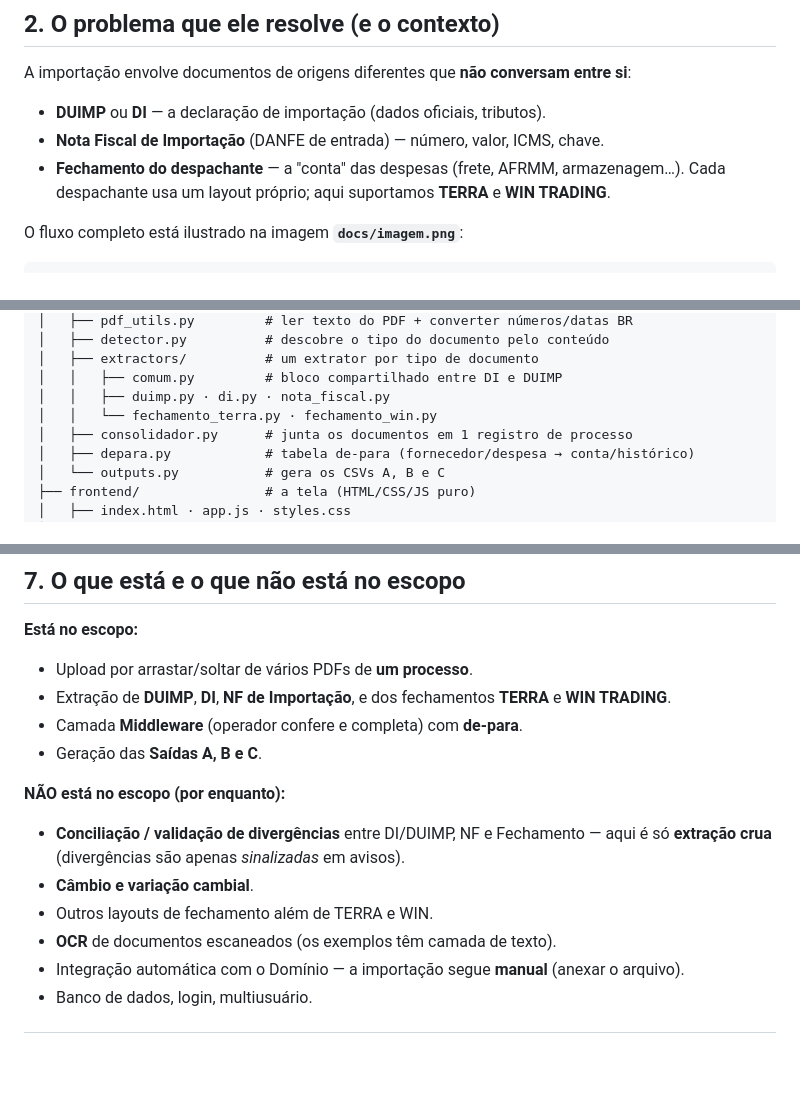
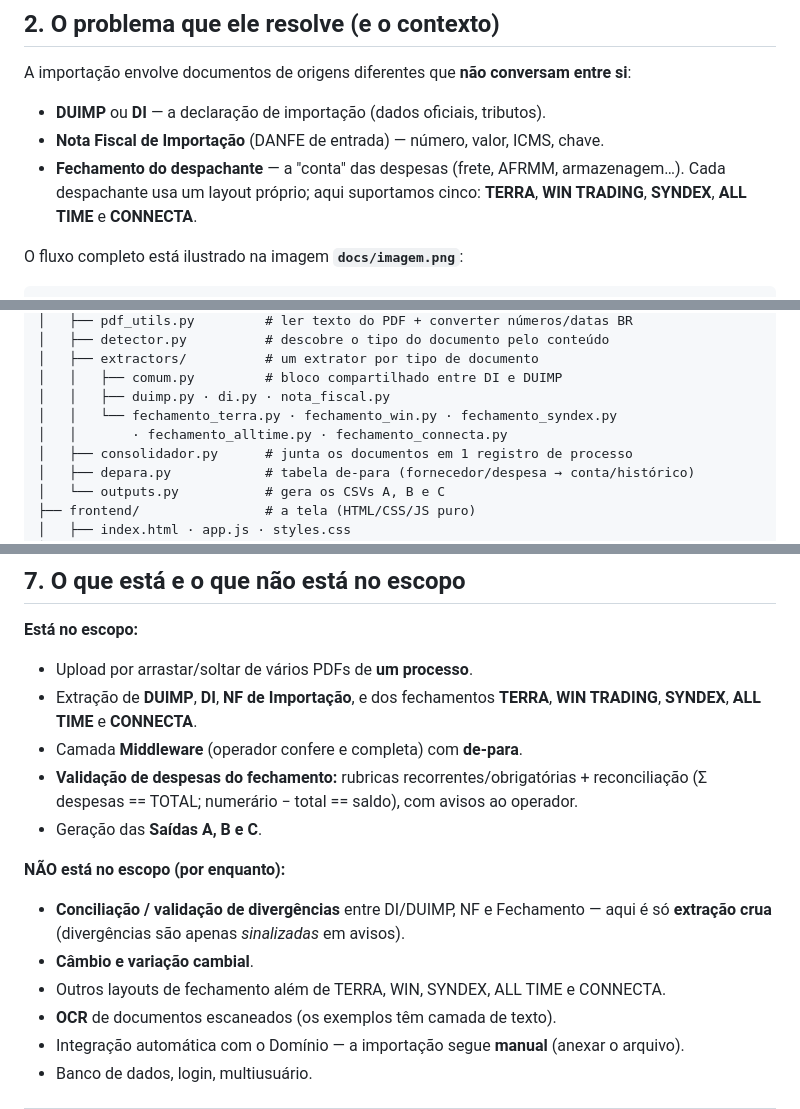
Before and after one commit to ThiagoScutari/importControlAconsult, a Markdown page: README.md, 3 parts joined by grey strips. GitHub-like rendering; blank space fills up the shorter version.

Commit message:
docs(readme): CONNECTA + expense validation, five fechamento layouts [F1-11]
Traz a lista de fechamentos suportados para cinco (TERRA/WIN/SYNDEX/ALL TIME/
CONNECTA), adiciona os extractors à árvore de arquivos e cita a validação de
despesas recorrentes/obrigatórias + reconciliação no escopo.

Co-Authored-By: Claude Opus 4.8 (1M context) <noreply@anthropic.com>

```diff
--- a/README.md
+++ b/README.md
@@ -35,7 +35,8 @@ A importação envolve documentos de origens diferentes que **não conversam ent
 - **DUIMP** ou **DI** — a declaração de importação (dados oficiais, tributos).
 - **Nota Fiscal de Importação** (DANFE de entrada) — número, valor, ICMS, chave.
 - **Fechamento do despachante** — a "conta" das despesas (frete, AFRMM, armazenagem…).
-  Cada despachante usa um layout próprio; aqui suportamos **TERRA** e **WIN TRADING**.
+  Cada despachante usa um layout próprio; aqui suportamos cinco: **TERRA**,
+  **WIN TRADING**, **SYNDEX**, **ALL TIME** e **CONNECTA**.
 
 O fluxo completo está ilustrado na imagem **`docs/imagem.png`**:
 
@@ -145,7 +146,8 @@ Exemplo de linha gerada:
 │   ├── extractors/          # um extrator por tipo de documento
 │   │   ├── comum.py         # bloco compartilhado entre DI e DUIMP
 │   │   ├── duimp.py · di.py · nota_fiscal.py
-│   │   └── fechamento_terra.py · fechamento_win.py
+│   │   └── fechamento_terra.py · fechamento_win.py · fechamento_syndex.py
+│   │       · fechamento_alltime.py · fechamento_connecta.py
 │   ├── consolidador.py      # junta os documentos em 1 registro de processo
 │   ├── depara.py            # tabela de-para (fornecedor/despesa → conta/histórico)
 │   └── outputs.py           # gera os CSVs A, B e C
@@ -163,15 +165,17 @@ Exemplo de linha gerada:
 **Está no escopo:**
 - Upload por arrastar/soltar de vários PDFs de **um processo**.
 - Extração de **DUIMP**, **DI**, **NF de Importação**, e dos fechamentos
-  **TERRA** e **WIN TRADING**.
+  **TERRA**, **WIN TRADING**, **SYNDEX**, **ALL TIME** e **CONNECTA**.
 - Camada **Middleware** (operador confere e completa) com **de-para**.
+- **Validação de despesas do fechamento:** rubricas recorrentes/obrigatórias +
+  reconciliação (Σ despesas == TOTAL; numerário − total == saldo), com avisos ao operador.
 - Geração das **Saídas A, B e C**.
 
 **NÃO está no escopo (por enquanto):**
 - **Conciliação / validação de divergências** entre DI/DUIMP, NF e Fechamento —
   aqui é só **extração crua** (divergências são apenas *sinalizadas* em avisos).
 - **Câmbio e variação cambial**.
-- Outros layouts de fechamento além de TERRA e WIN.
+- Outros layouts de fechamento além de TERRA, WIN, SYNDEX, ALL TIME e CONNECTA.
 - **OCR** de documentos escaneados (os exemplos têm camada de texto).
 - Integração automática com o Domínio — a importação segue **manual** (anexar o arquivo).
 - Banco de dados, login, multiusuário.
```
